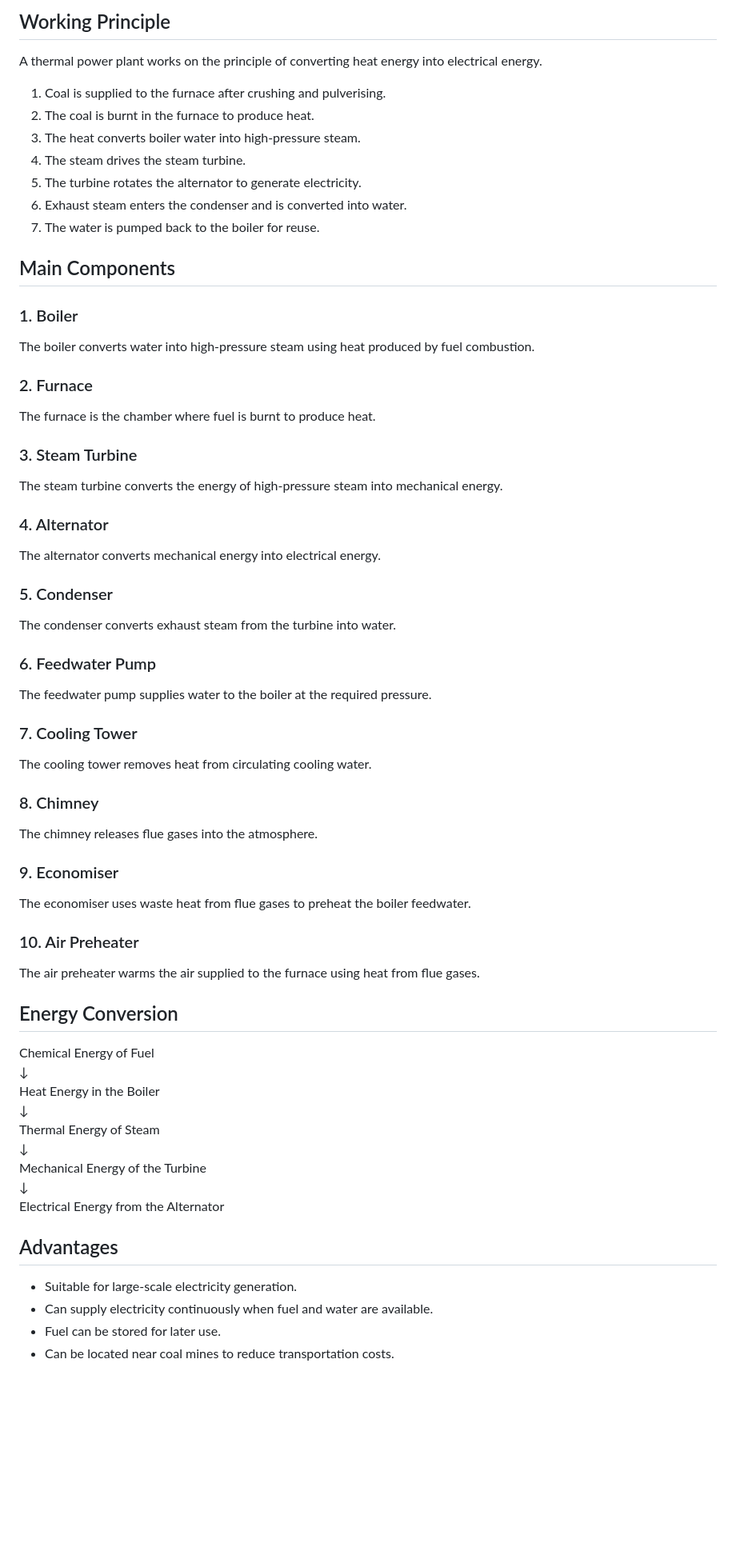
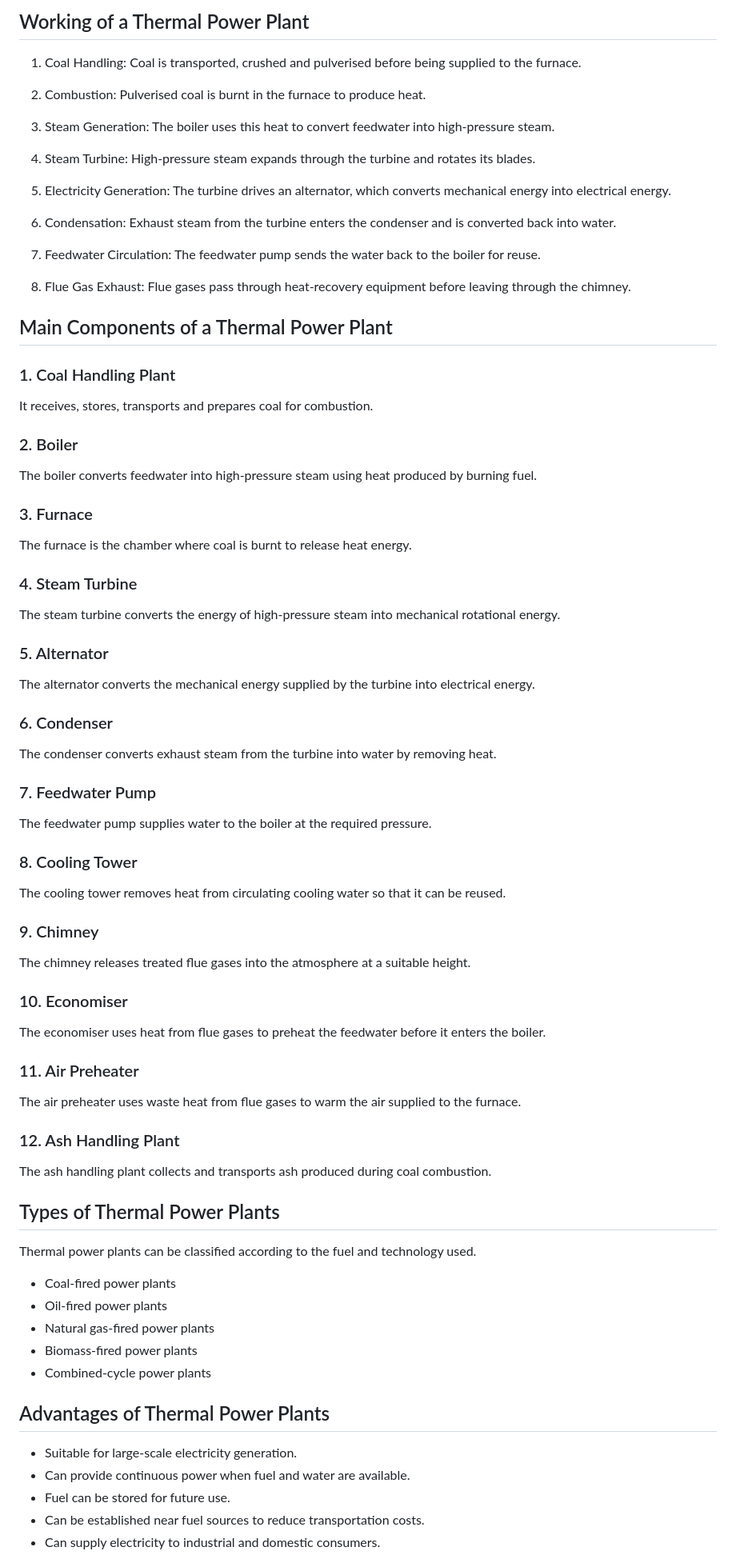
Before and after one commit to lalan-kumar-designer/Power-Generation, a Markdown page: Unit 1 — Generation of Electrical Power/1.1-Introduction to Electrical Power Generation/Thermal Power Plant.md, the part around one of its changes. Shown at 80% size. Rendered like a GitHub page; blank space fills up the shorter version.

```diff
--- a/Unit 1 — Generation of Electrical Power/1.1-Introduction to Electrical Power Generation/Thermal Power Plant.md
+++ b/Unit 1 — Generation of Electrical Power/1.1-Introduction to Electrical Power Generation/Thermal Power Plant.md
@@ -12,74 +34,87 @@ The chemical energy of fuel is converted into heat energy, heat energy is conver
 
-## Working Principle
+## Working of a Thermal Power Plant
 
-A thermal power plant works on the principle of converting heat energy into electrical energy.
+1. Coal Handling: Coal is transported, crushed and pulverised before being supplied to the furnace.
 
-1. Coal is supplied to the furnace after crushing and pulverising.
-2. The coal is burnt in the furnace to produce heat.
-3. The heat converts boiler water into high-pressure steam.
-4. The steam drives the steam turbine.
-5. The turbine rotates the alternator to generate electricity.
-6. Exhaust steam enters the condenser and is converted into water.
-7. The water is pumped back to the boiler for reuse.
+2. Combustion: Pulverised coal is burnt in the furnace to produce heat.
 
-## Main Components
+3. Steam Generation: The boiler uses this heat to convert feedwater into high-pressure steam.
 
-### 1. Boiler
+4. Steam Turbine: High-pressure steam expands through the turbine and rotates its blades.
 
-The boiler converts water into high-pressure steam using heat produced by fuel combustion.
+5. Electricity Generation: The turbine drives an alternator, which converts mechanical energy into electrical energy.
 
-### 2. Furnace
+6. Condensation: Exhaust steam from the turbine enters the condenser and is converted back into water.
 
-The furnace is the chamber where fuel is burnt to produce heat.
+7. Feedwater Circulation: The feedwater pump sends the water back to the boiler for reuse.
 
-### 3. Steam Turbine
+8. Flue Gas Exhaust: Flue gases pass through heat-recovery equipment before leaving through the chimney.
 
-The steam turbine converts the energy of high-pressure steam into mechanical energy.
+## Main Components of a Thermal Power Plant
 
-### 4. Alternator
+### 1. Coal Handling Plant
 
-The alternator converts mechanical energy into electrical energy.
+It receives, stores, transports and prepares coal for combustion.
 
-### 5. Condenser
+### 2. Boiler
 
-The condenser converts exhaust steam from the turbine into water.
+The boiler converts feedwater into high-pressure steam using heat produced by burning fuel.
 
-### 6. Feedwater Pump
+### 3. Furnace
+
+The furnace is the chamber where coal is burnt to release heat energy.
+
+### 4. Steam Turbine
+
+The steam turbine converts the energy of high-pressure steam into mechanical rotational energy.
+
+### 5. Alternator
+
+The alternator converts the mechanical energy supplied by the turbine into electrical energy.
+
+### 6. Condenser
+
+The condenser converts exhaust steam from the turbine into water by removing heat.
+
+### 7. Feedwater Pump
 
 The feedwater pump supplies water to the boiler at the required pressure.
 
-### 7. Cooling Tower
+### 8. Cooling Tower
 
-The cooling tower removes heat from circulating cooling water.
+The cooling tower removes heat from circulating cooling water so that it can be reused.
 
-### 8. Chimney
+### 9. Chimney
 
-The chimney releases flue gases into the atmosphere.
+The chimney releases treated flue gases into the atmosphere at a suitable height.
 
-### 9. Economiser
+### 10. Economiser
 
-The economiser uses waste heat from flue gases to preheat the boiler feedwater.
+The economiser uses heat from flue gases to preheat the feedwater before it enters the boiler.
 
-### 10. Air Preheater
+### 11. Air Preheater
 
-The air preheater warms the air supplied to the furnace using heat from flue gases.
+The air preheater uses waste heat from flue gases to warm the air supplied to the furnace.
 
-## Energy Conversion
+### 12. Ash Handling Plant
 
-Chemical Energy of Fuel
-↓
-Heat Energy in the Boiler
-↓
-Thermal Energy of Steam
-↓
-Mechanical Energy of the Turbine
-↓
-Electrical Energy from the Alternator
+The ash handling plant collects and transports ash produced during coal combustion.
 
-## Advantages
+## Types of Thermal Power Plants
+
+Thermal power plants can be classified according to the fuel and technology used.
+
+- Coal-fired power plants
+- Oil-fired power plants
+- Natural gas-fired power plants
+- Biomass-fired power plants
+- Combined-cycle power plants
+
+## Advantages of Thermal Power Plants
 
 - Suitable for large-scale electricity generation.
-- Can supply electricity continuously when fuel and water are available.
-- Fuel can be stored for later use.
-- Can be located near coal mines to reduce transportation costs.
+- Can provide continuous power when fuel and water are available.
+- Fuel can be stored for future use.
+- Can be established near fuel sources to reduce transportation costs.
+- Can supply electricity to industrial and domestic consumers.
 
```
Also changed, not shown: other parts of Unit 1 — Generation of Electrical Power/1.1-Introduction to Electrical Power Generation/Thermal Power Plant.md (+41 -16 lines).
